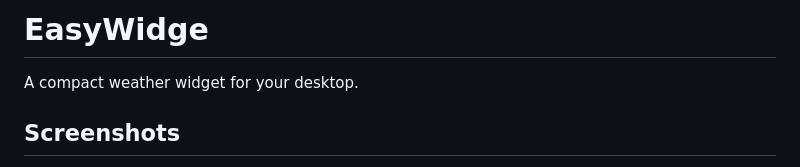
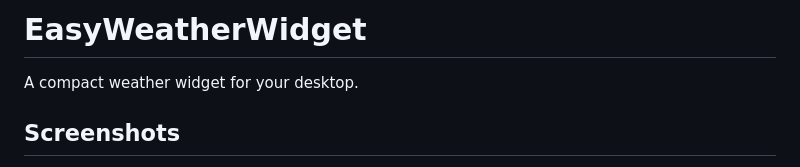
Before and after one commit to gcclinux/WeatherWidget, a Markdown page: README.md, the part around the change. Rendered like a GitHub page.

```diff
--- a/README.md
+++ b/README.md
@@ -1,4 +1,4 @@
-# EasyWidge
+# EasyWeatherWidget
 
 A compact weather widget for your desktop.
 
```
Also changed, not shown: installer/README.md (+28 -5 lines), assets/demo.png (added), 15 other files.
